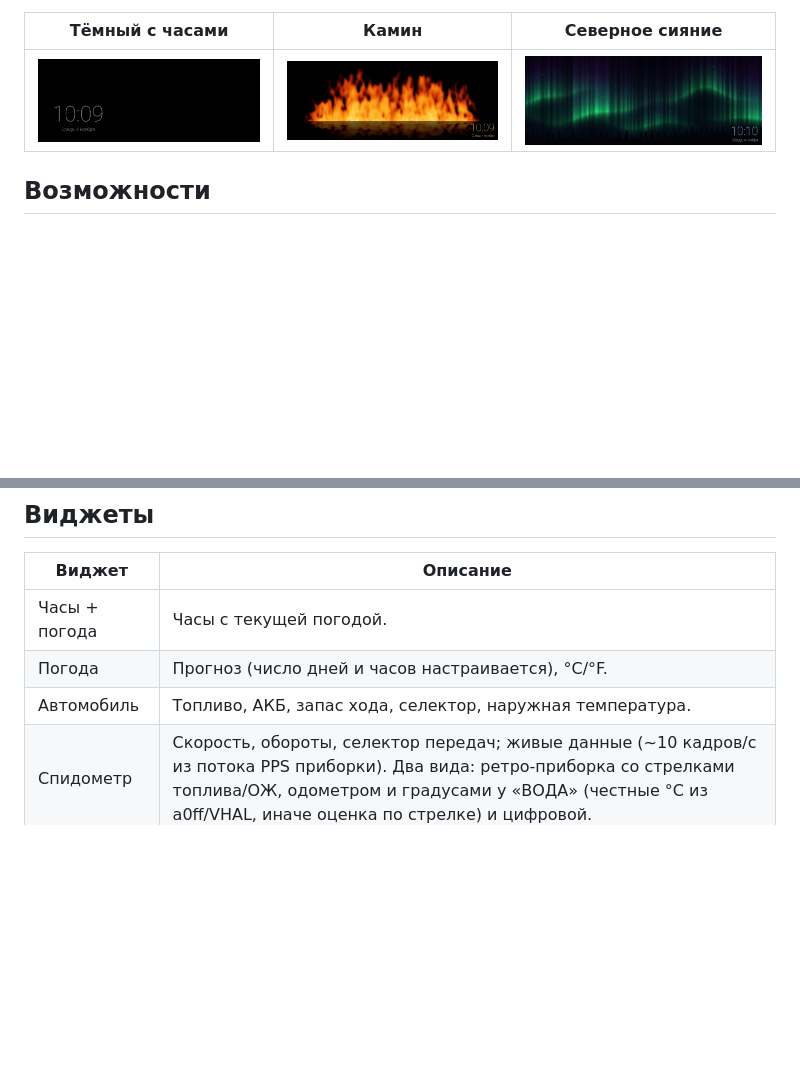
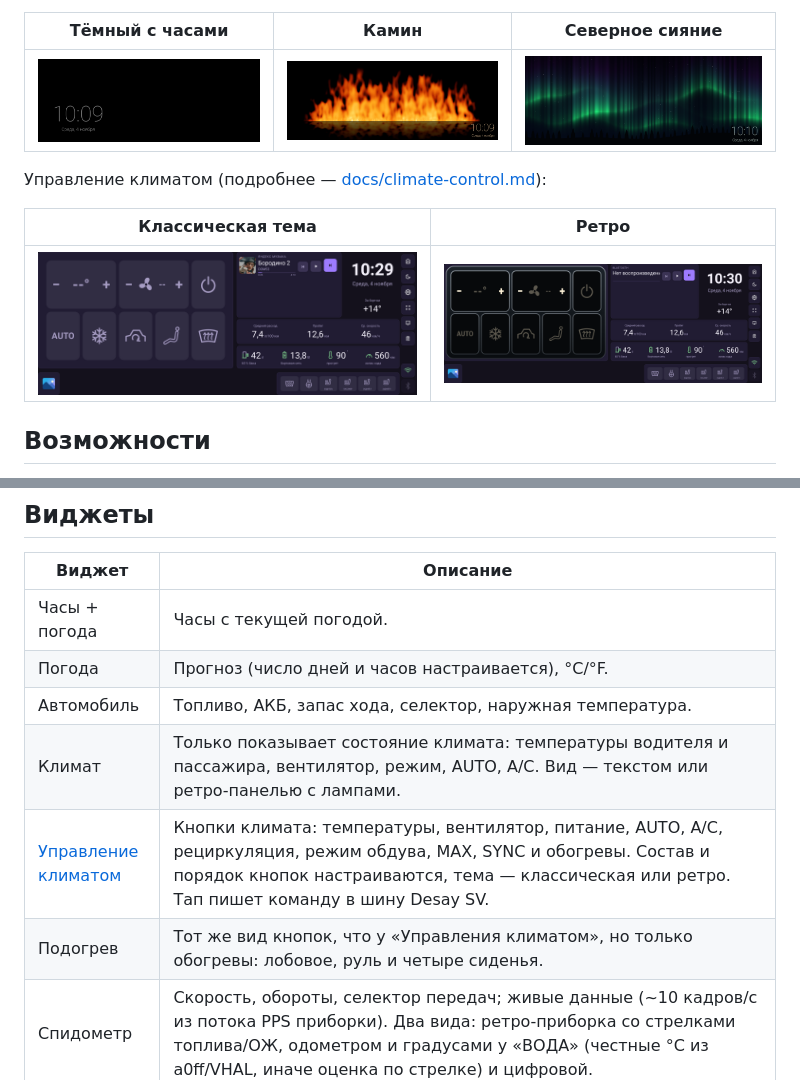
Before and after one commit to igor-kim0/dash_t7, a Markdown page: README.md, 2 parts joined by grey strips. Rendered like a GitHub page; pictures changed too: docs/screenshots/climate-control-classic.png (added), docs/screenshots/climate-control-retro.png (added); blank space fills up the shorter version.

Commit message:
docs: описание виджета «Управление климатом» со скриншотами

```diff
--- a/README.md
+++ b/README.md
@@ -51,6 +51,12 @@ Android 9 (API 28), устанавливается сайдлоадом (вне
 | --- | --- | --- |
 | ![Тёмный фон с часами](docs/screenshots/screensaver-dark.png) | ![Фон «Камин»](docs/screenshots/screensaver-fireplace.png) | ![Фон «Северное сияние»](docs/screenshots/screensaver-aurora.png) |
 
+Управление климатом (подробнее — [docs/climate-control.md](docs/climate-control.md)):
+
+| Классическая тема | Ретро |
+| --- | --- |
+| ![Управление климатом: классическая тема](docs/screenshots/climate-control-classic.png) | ![Управление климатом: ретро](docs/screenshots/climate-control-retro.png) |
+
 ## Возможности
 
 - Сетка виджетов 100×70 клеток: перетаскивание, изменение размера, добавление и
@@ -72,6 +78,9 @@ Android 9 (API 28), устанавливается сайдлоадом (вне
 | Часы + погода | Часы с текущей погодой. |
 | Погода | Прогноз (число дней и часов настраивается), °C/°F. |
 | Автомобиль | Топливо, АКБ, запас хода, селектор, наружная температура. |
+| Климат | Только показывает состояние климата: температуры водителя и пассажира, вентилятор, режим, AUTO, A/C. Вид — текстом или ретро-панелью с лампами. |
+| [Управление климатом](docs/climate-control.md) | Кнопки климата: температуры, вентилятор, питание, AUTO, A/C, рециркуляция, режим обдува, MAX, SYNC и обогревы. Состав и порядок кнопок настраиваются, тема — классическая или ретро. Тап пишет команду в шину Desay SV. |
+| Подогрев | Тот же вид кнопок, что у «Управления климатом», но только обогревы: лобовое, руль и четыре сиденья. |
 | Спидометр | Скорость, обороты, селектор передач; живые данные (~10 кадров/с из потока PPS приборки). Два вида: ретро-приборка со стрелками топлива/ОЖ, одометром и градусами у «ВОДА» (честные °C из a0ff/VHAL, иначе оценка по стрелке) и цифровой. |
 | Бортовой компьютер | Средний расход, пробег, средняя скорость за поездку; тап открывает журнал поездок по дням. Журнал хранится ограниченный срок (в настройках приложения: неделя по умолчанию, 2 недели, месяц или всегда) — записи старше срока удаляются. |
 | Музыка | Bluetooth AVRCP и плееры, транспортные кнопки. Опционально — спектр (5 видов; без доступа к звуку — имитация). |
```
Also changed, not shown: docs/climate-control.md (added, +120 -0 lines), docs/screenshots/climate-control-add.png (added), docs/screenshots/climate-control-settings.png (added).
